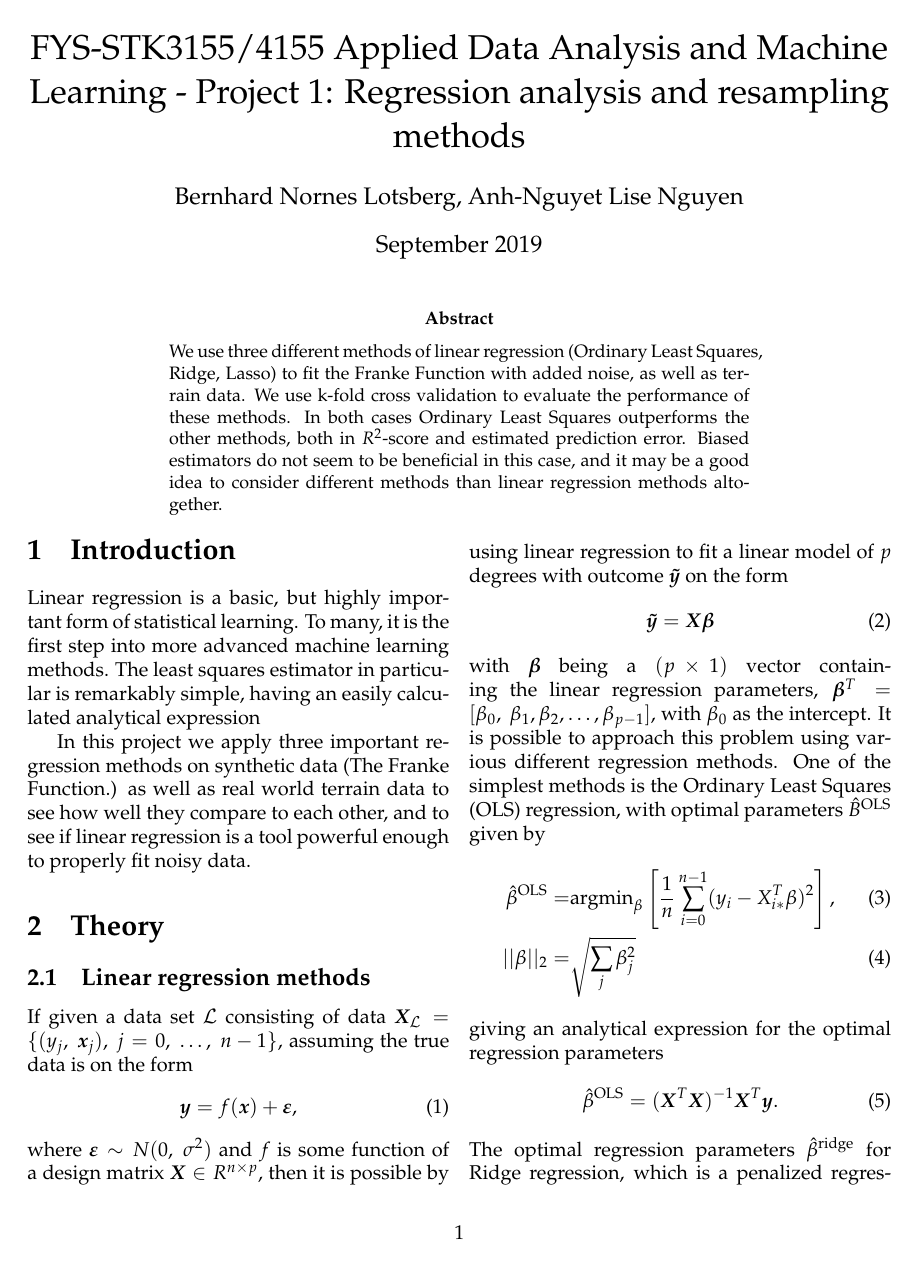
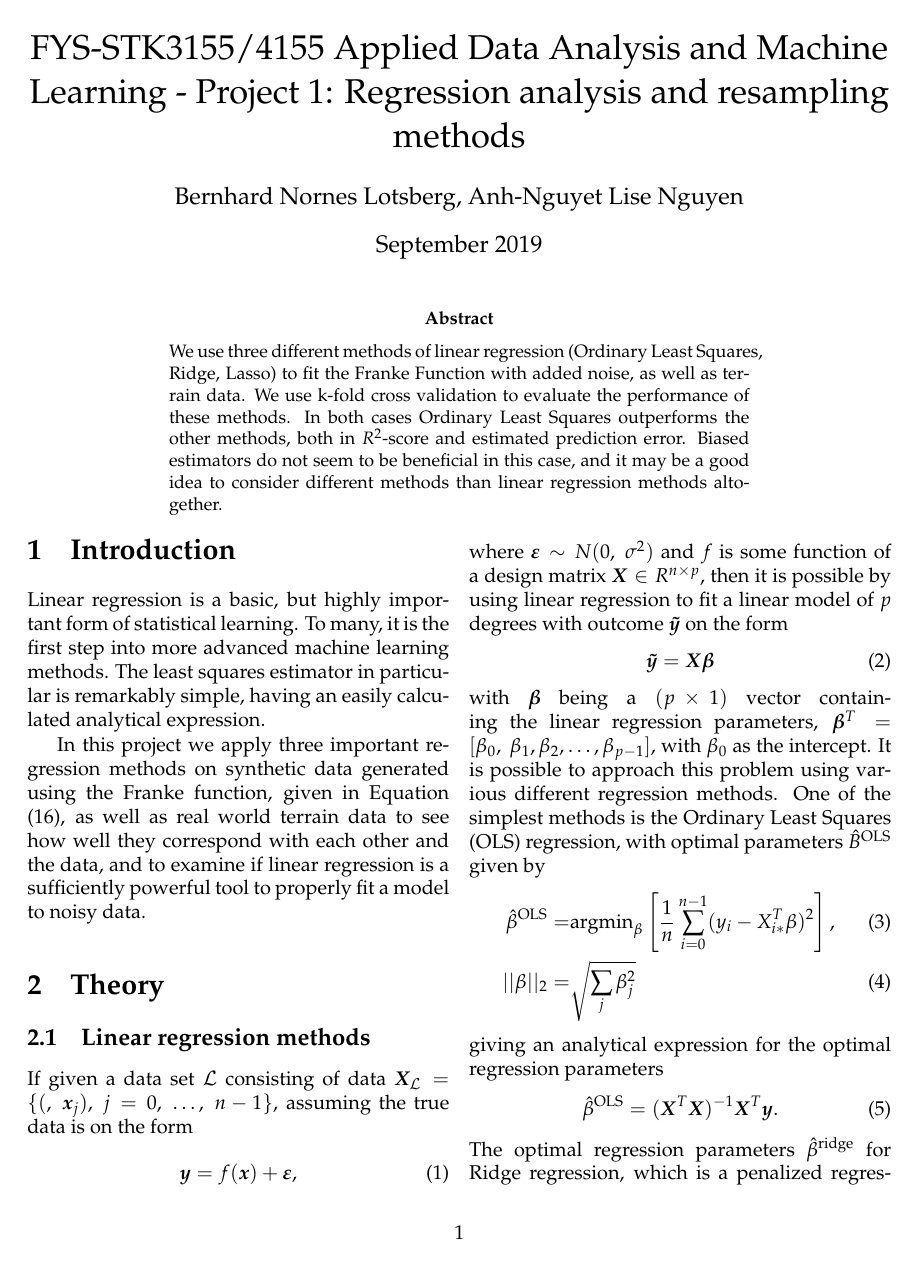
Before and after one commit to bernharl/FYS-STK4155-project1, a LaTeX paper (doc/report_1.tex): page 1 of 9. Compiled offline with pdfLaTeX.

Commit message:
Punctutation and small detail changes

```diff
--- a/doc/report_1.tex
+++ b/doc/report_1.tex
@@ -48,14 +48,14 @@
 \begin{multicols}{2}
 \section{Introduction}
 
-Linear regression is a basic, but highly important form of statistical learning. To many, it is the first step into more advanced machine learning methods. The least squares estimator in particular is remarkably simple, having an easily calculated analytical expression
+Linear regression is a basic, but highly important form of statistical learning. To many, it is the first step into more advanced machine learning methods. The least squares estimator in particular is remarkably simple, having an easily calculated analytical expression.
 
- In this project we apply three important regression methods on synthetic data (The Franke Function.) as well as real world terrain data to see how well they compare to each other, and to see if linear regression is a tool powerful enough to properly fit noisy data.
+ In this project we apply three important regression methods on synthetic data generated using the Franke function, given in Equation (\ref{eq:Franke}), as well as real world terrain data to see how well they correspond with each other and the data, and to examine if linear regression is a sufficiently powerful tool to properly fit a model to noisy data.
 
 
 \section{Theory}
 \subsection{Linear regression methods}
-If given a data set $\mathcal{L}$ consisting of data $\bm{X}_\mathcal{L} = \{(y_j,\ \bm{x}_j),\ j=0,\ \dots,\ n-1\}$, assuming the true data is on the form
+If given a data set $\mathcal{L}$ consisting of data $\bm{X}_\mathcal{L} = \{(	,\ \bm{x}_j),\ j=0,\ \dots,\ n-1\}$, assuming the true data is on the form
 \begin{equation}
 \bm{y} = f(\bm{x})+ \bm{\varepsilon} ,
 \end{equation}
```
Also changed, not shown: doc/report_1.tex (8 more changed lines).
